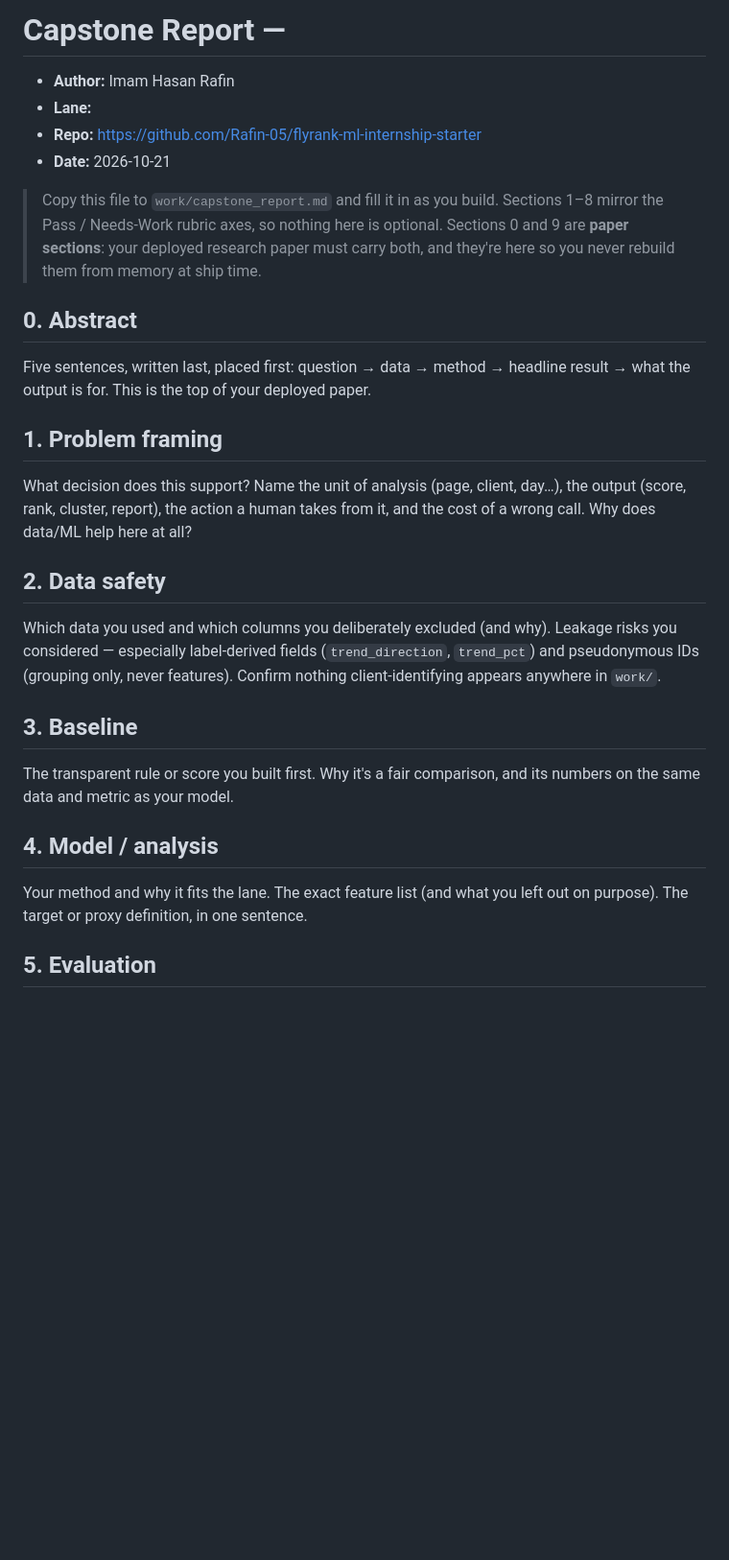
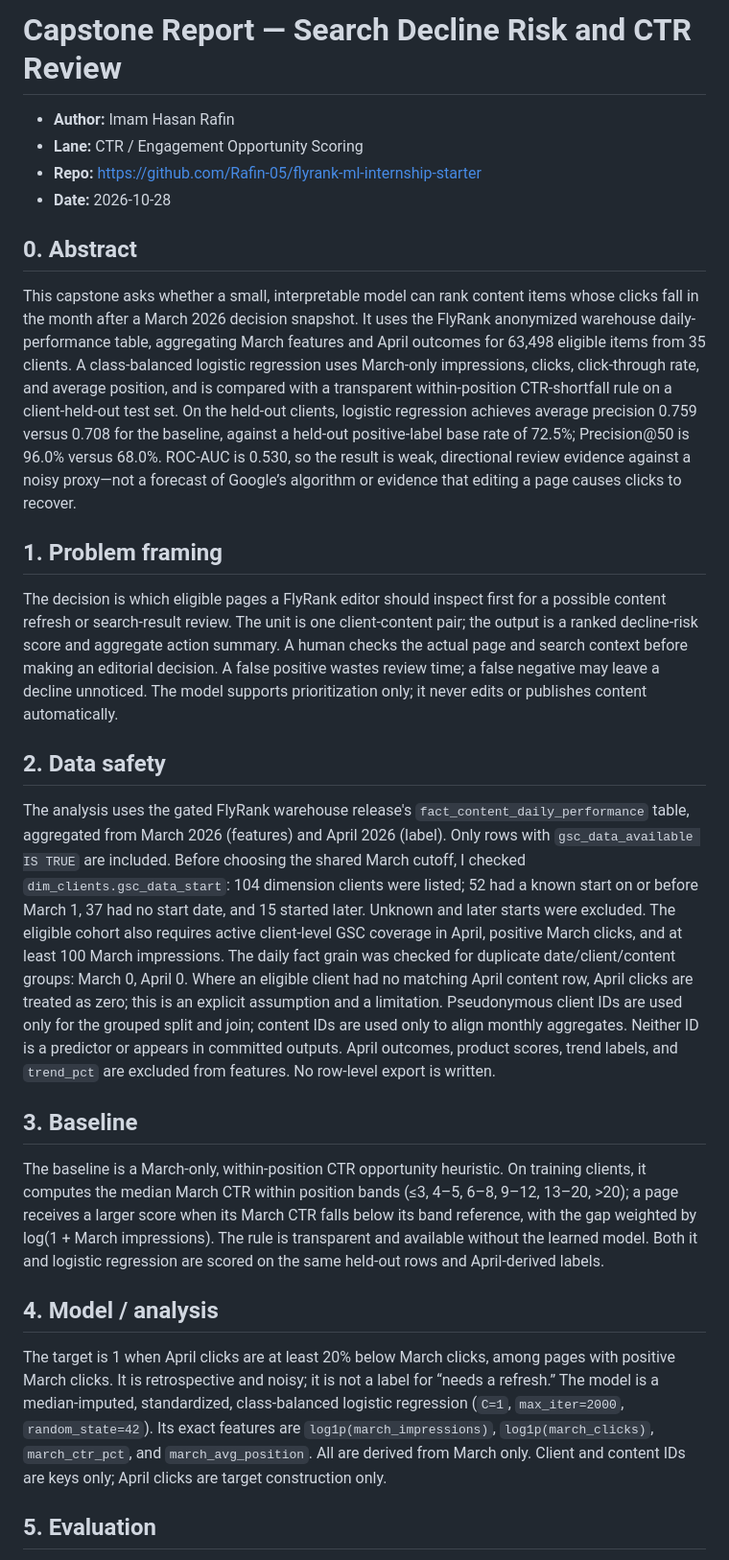
Before and after one commit to Rafin-05/flyrank-ml-internship-starter, a Markdown page: work/capstone_report.md, the part around the change printed below. Shown: that part at 96% size. GitHub-like rendering; blank space fills up the shorter version.

```diff
--- a/work/capstone_report.md
+++ b/work/capstone_report.md
@@ -1,42 +1,29 @@
-# Capstone Report — <your lane>
+# Capstone Report — Search Decline Risk and CTR Review
 
 - **Author:** Imam Hasan Rafin
-- **Lane:**
+- **Lane:** CTR / Engagement Opportunity Scoring
 - **Repo:** https://github.com/Rafin-05/flyrank-ml-internship-starter
-- **Date:** 2026-10-21
-
-> Copy this file to `work/capstone_report.md` and fill it in as you build. Sections 1–8
-> mirror the Pass / Needs-Work rubric axes, so nothing here is optional. Sections 0 and 9
-> are **paper sections**: your deployed research paper must carry both, and they're here so
-> you never rebuild them from memory at ship time.
+- **Date:** 2026-10-28
 
 ## 0. Abstract
 
-Five sentences, written last, placed first: question → data → method → headline result →
-what the output is for. This is the top of your deployed paper.
+This capstone asks whether a small, interpretable model can rank content items whose clicks fall in the month after a March 2026 decision snapshot. It uses the FlyRank anonymized warehouse daily-performance table, aggregating March features and April outcomes for 63,498 eligible items from 35 clients. A class-balanced logistic regression uses March-only impressions, clicks, click-through rate, and average position, and is compared with a transparent within-position CTR-shortfall rule on a client-held-out test set. On the held-out clients, logistic regression achieves average precision 0.759 versus 0.708 for the baseline, against a held-out positive-label base rate of 72.5%; Precision@50 is 96.0% versus 68.0%. ROC-AUC is 0.530, so the result is weak, directional review evidence against a noisy proxy—not a forecast of Google’s algorithm or evidence that editing a page causes clicks to recover.
 
 ## 1. Problem framing
 
-What decision does this support? Name the unit of analysis (page, client, day…), the output
-(score, rank, cluster, report), the action a human takes from it, and the cost of a wrong
-call. Why does data/ML help here at all?
+The decision is which eligible pages a FlyRank editor should inspect first for a possible content refresh or search-result review. The unit is one client-content pair; the output is a ranked decline-risk score and aggregate action summary. A human checks the actual page and search context before making an editorial decision. A false positive wastes review time; a false negative may leave a decline unnoticed. The model supports prioritization only; it never edits or publishes content automatically.
 
 ## 2. Data safety
 
-Which data you used and which columns you deliberately excluded (and why). Leakage risks you
-considered — especially label-derived fields (`trend_direction`, `trend_pct`) and pseudonymous
-IDs (grouping only, never features). Confirm nothing client-identifying appears anywhere in
-`work/`.
+The analysis uses the gated FlyRank warehouse release's `fact_content_daily_performance` table, aggregated from March 2026 (features) and April 2026 (label). Only rows with `gsc_data_available IS TRUE` are included. Before choosing the shared March cutoff, I checked `dim_clients.gsc_data_start`: 104 dimension clients were listed; 52 had a known start on or before March 1, 37 had no start date, and 15 started later. Unknown and later starts were excluded. The eligible cohort also requires active client-level GSC coverage in April, positive March clicks, and at least 100 March impressions. The daily fact grain was checked for duplicate date/client/content groups: March 0, April 0. Where an eligible client had no matching April content row, April clicks are treated as zero; this is an explicit assumption and a limitation. Pseudonymous client IDs are used only for the grouped split and join; content IDs are used only to align monthly aggregates. Neither ID is a predictor or appears in committed outputs. April outcomes, product scores, trend labels, and `trend_pct` are excluded from features. No row-level export is written.
 
 ## 3. Baseline
 
-The transparent rule or score you built first. Why it's a fair comparison, and its numbers on
-the same data and metric as your model.
+The baseline is a March-only, within-position CTR opportunity heuristic. On training clients, it computes the median March CTR within position bands (≤3, 4–5, 6–8, 9–12, 13–20, >20); a page receives a larger score when its March CTR falls below its band reference, with the gap weighted by log(1 + March impressions). The rule is transparent and available without the learned model. Both it and logistic regression are scored on the same held-out rows and April-derived labels.
 
 ## 4. Model / analysis
 
-Your method and why it fits the lane. The exact feature list (and what you left out on
-purpose). The target or proxy definition, in one sentence.
+The target is 1 when April clicks are at least 20% below March clicks, among pages with positive March clicks. It is retrospective and noisy; it is not a label for “needs a refresh.” The model is a median-imputed, standardized, class-balanced logistic regression (`C=1`, `max_iter=2000`, `random_state=42`). Its exact features are `log1p(march_impressions)`, `log1p(march_clicks)`, `march_ctr_pct`, and `march_avg_position`. All are derived from March only. Client and content IDs are keys only; April clicks are target construction only.
 
 ## 5. Evaluation
 
```
Also changed, not shown: other parts of work/capstone_report.md (+54 -24 lines), docs/assets/capstone_permutation_importance.png (added), docs/assets/capstone_precision_at_k.png (added), docs/assets/capstone_precision_recall.png (added), work/figures/capstone_permutation_importance.png (added), work/figures/capstone_precision_at_k.png (added), work/figures/capstone_precision_recall.png (added), 6 other files.
